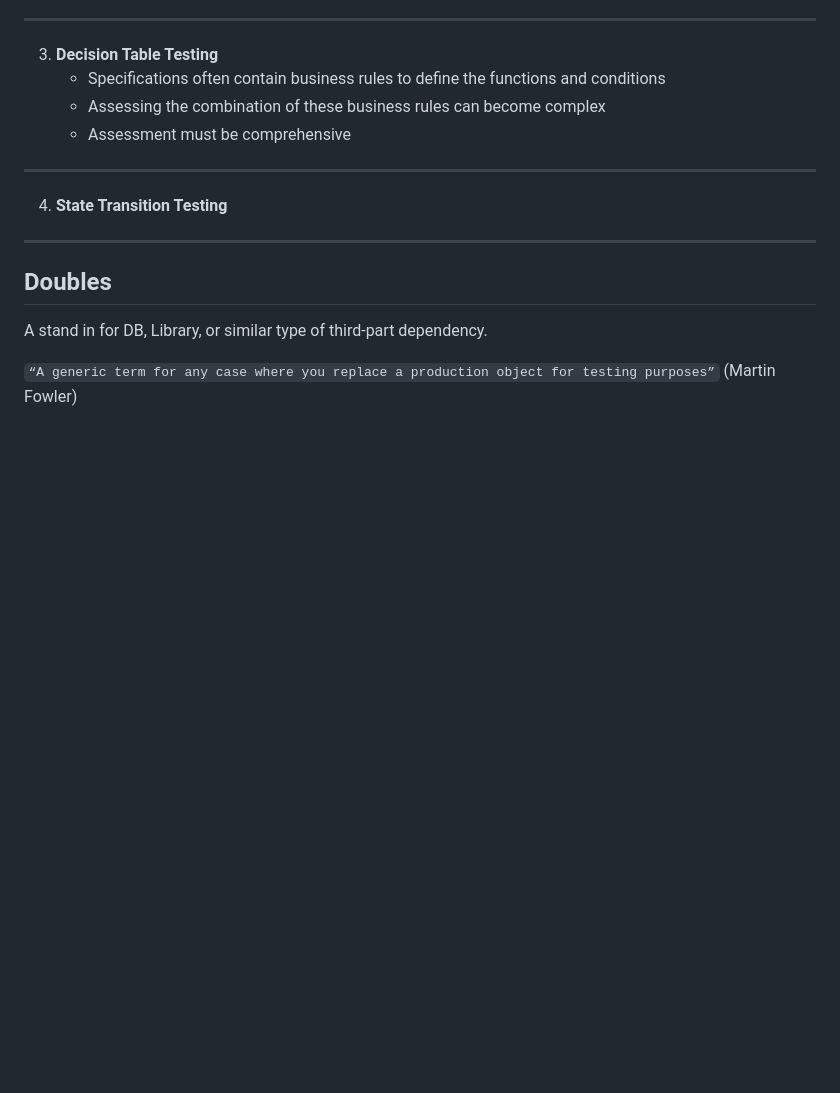
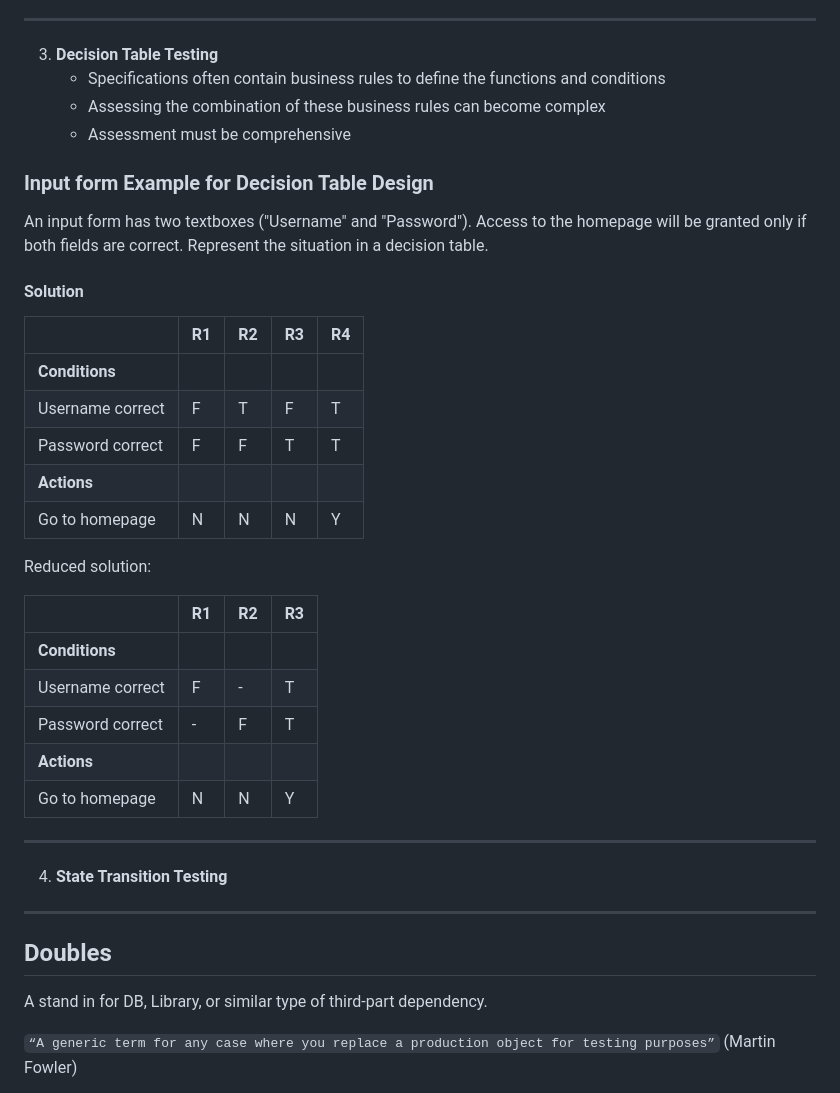
Before and after one commit to realkoder/soft-dev-02-testing, a Markdown page: README.md, the part around the change printed below. Drawn GitHub-style; blank space fills up the shorter version.

```diff
--- a/README.md
+++ b/README.md
@@ -126,6 +141,31 @@ _(Check PP - **Unit Testing Best Practices and Anit-Patterns**)_
     - Specifications often contain business rules to define the functions and conditions
     - Assessing the combination of these business rules can become complex
     - Assessment must be comprehensive
+
+### Input form Example for Decision Table Design
+
+An input form has two textboxes ("Username" and "Password"). Access to the homepage will be granted only if both fields
+are correct. Represent the situation in a decision table.
+
+#### Solution
+
+|                  | R1 | R2 | R3 | R4 |
+|------------------|----|----|----|----|
+| **Conditions**   |    |    |    |    |
+| Username correct | F  | T  | F  | T  |
+| Password correct | F  | F  | T  | T  |
+| **Actions**      |    |    |    |    |
+| Go to homepage   | N  | N  | N  | Y  |
+
+Reduced solution:
+
+|                  | R1 | R2 | R3 |
+|------------------|----|----|----|
+| **Conditions**   |    |    |    |
+| Username correct | F  | -  | T  |
+| Password correct | -  | F  | T  |
+| **Actions**      |    |    |    |
+| Go to homepage   | N  | N  | Y  |
 
 ---
 
```
Also changed, not shown: other parts of README.md (+15 -0 lines), assets/detroit-unit-test-approach.png (added), assets/london-unit-test-approach.png (added).
